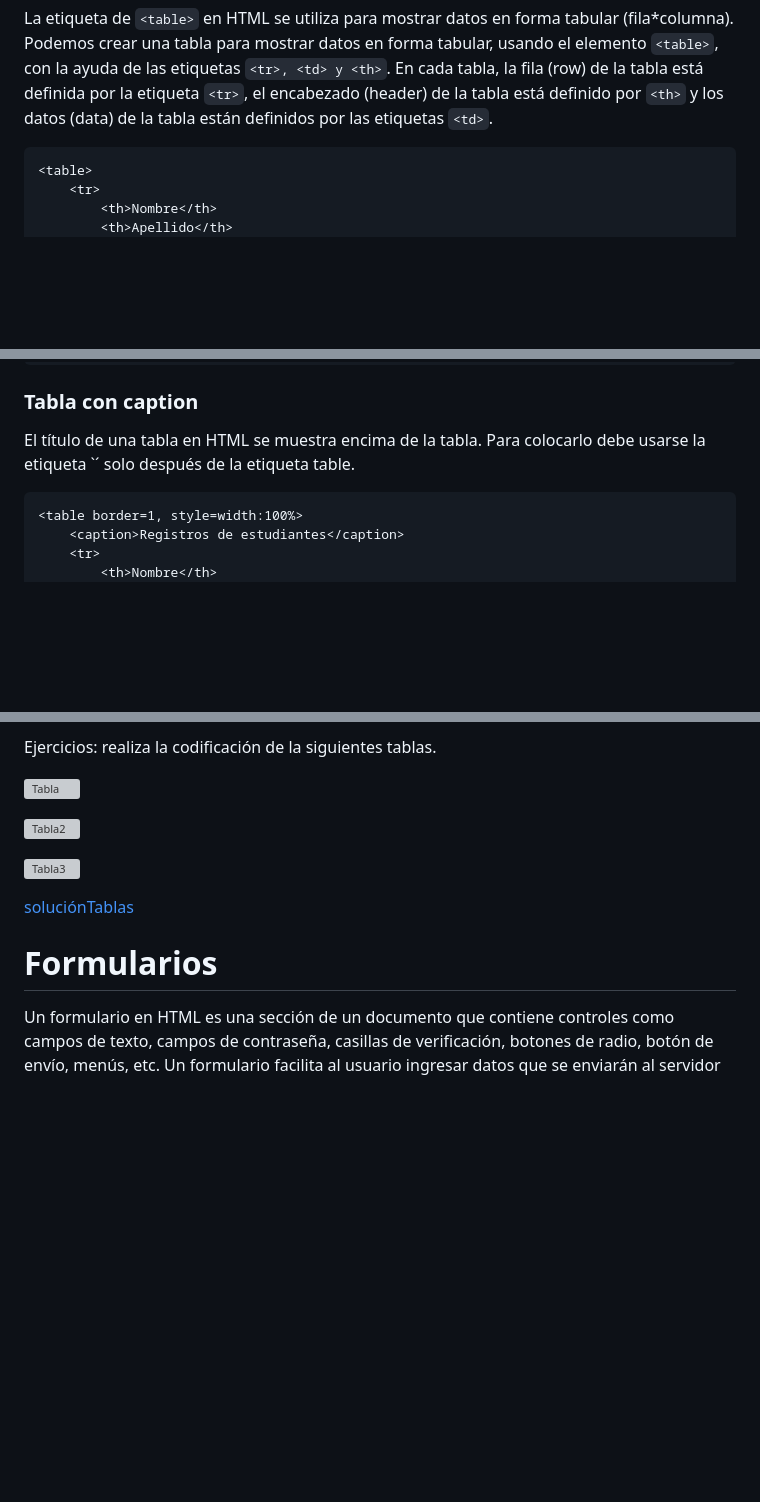
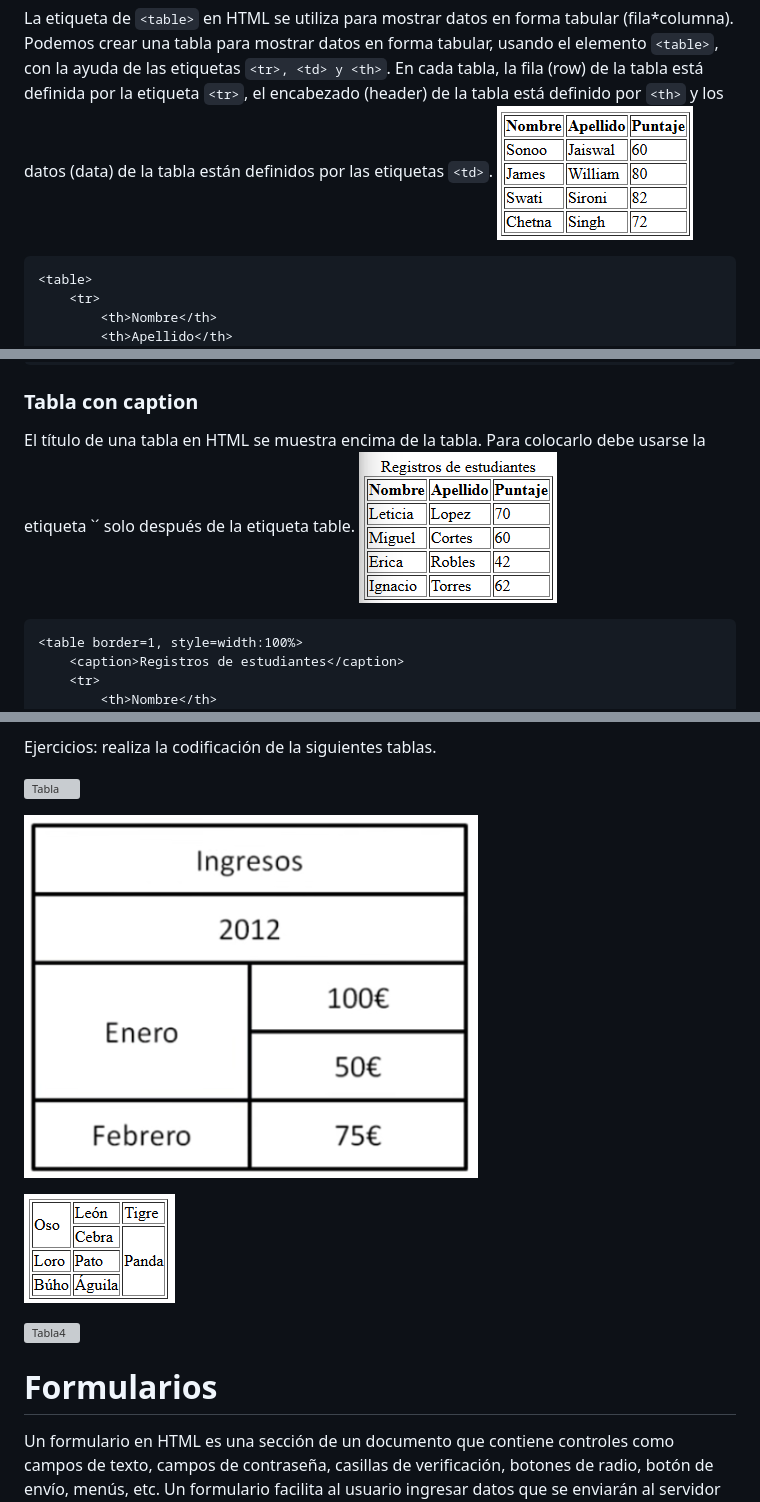
Before and after one commit to angelumoca21/DesarrolloDePaginasWeb, a Markdown page: 4.HTML.md, 3 parts joined by grey strips. GitHub-like rendering; pictures changed too: img/ejercicioTablas.png (added), img/tabla.png (added), img/tabla1.png (added); blank space fills up the shorter version; grey boxes are pictures that could not be loaded.

Commit message:
Formularios

````diff
--- a/4.HTML.md
+++ b/4.HTML.md
@@ -107,6 +107,7 @@ Podemos crear una lista dentro de otra lista, que se denominará Lista anidada.
 ## Tablas
 La etiqueta de `<table>` en HTML se utiliza para mostrar datos en forma tabular (fila*columna). Podemos crear una tabla para mostrar datos en forma tabular, usando el elemento `<table>`, con la ayuda de las etiquetas `<tr>, <td> y <th>`.
 En cada tabla, la fila (row) de la tabla está definida por la etiqueta `<tr>`, el encabezado (header) de la tabla está definido por `<th>` y los datos (data) de la tabla están definidos por las etiquetas `<td>`.
+![Tabla1](./img/tabla1.png)
 ```
 <table>
     <tr>
@@ -139,6 +140,7 @@ En cada tabla, la fila (row) de la tabla está definida por la etiqueta `<tr>`,
 
 ### Tabla con caption
 El título de una tabla en HTML se muestra encima de la tabla. Para colocarlo debe usarse la etiqueta `<caption>´ solo después de la etiqueta table.
+![Tabla2](./img/tabla2.png)
 ```
 <table border=1, style=width:100%>
     <caption>Registros de estudiantes</caption>
@@ -208,14 +212,13 @@ Ejercicios: realiza la codificación de la siguientes tablas.
 
 ![Tabla](https://cdn.kastatic.org/ka-perseus-images/bb9d07dd017b61ac3dbab38d6b41c9146ff56811.svg)
 
-![Tabla2](./imagenes/ejercicioTablas.png)
+![Tabla2](./img/ejercicioTablas.png)
 
-![Tabla3](https://disenowebakus.net/imagenes/articulos/thead-tbody-tfoot-tabla-html.jpg)
+![Tabla3](./img/tabla.png)
 
-[soluciónTablas](./solucionesyarchivosHTML/ejercicioTabla.html)
+![Tabla4](https://disenowebakus.net/imagenes/articulos/thead-tbody-tfoot-tabla-html.jpg)
 
 # Formularios
-
 Un formulario en HTML es una sección de un documento que contiene controles como campos de texto, campos de contraseña, casillas de verificación, botones de radio, botón de envío, menús, etc. Un formulario facilita al usuario ingresar datos que se enviarán al servidor para su procesamiento, como nombre, dirección de correo electrónico, contraseña, número de teléfono, etc. Se requieren formularios si desea recopilar datos. Por ejemplo: si un usuario desea comprar algunos artículos en Internet, debe completar un formulario, como la dirección de envío y los detalles de la tarjeta de crédito/débito, para que el artículo pueda enviarse a la dirección indicada.
 
 La sintaxis de un formulario es:
````
Also changed, not shown: other parts of 4.HTML.md (+2 -10 lines), img/tabla3.png (added), img/tabla4.png (added).
